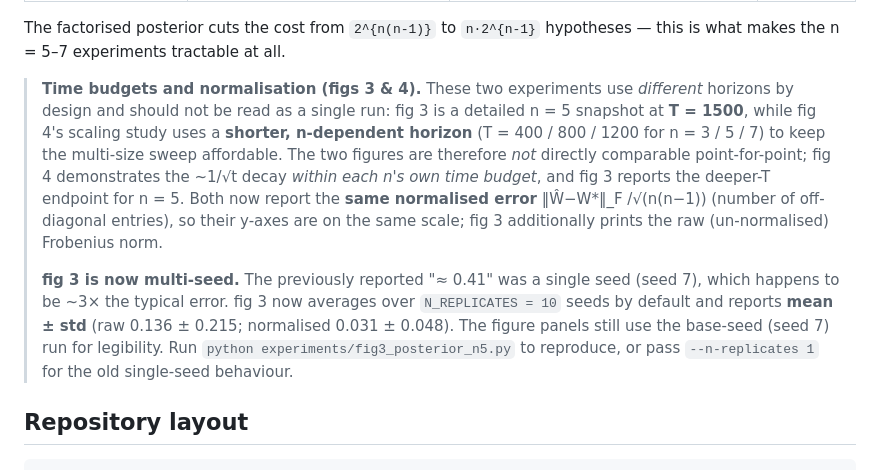
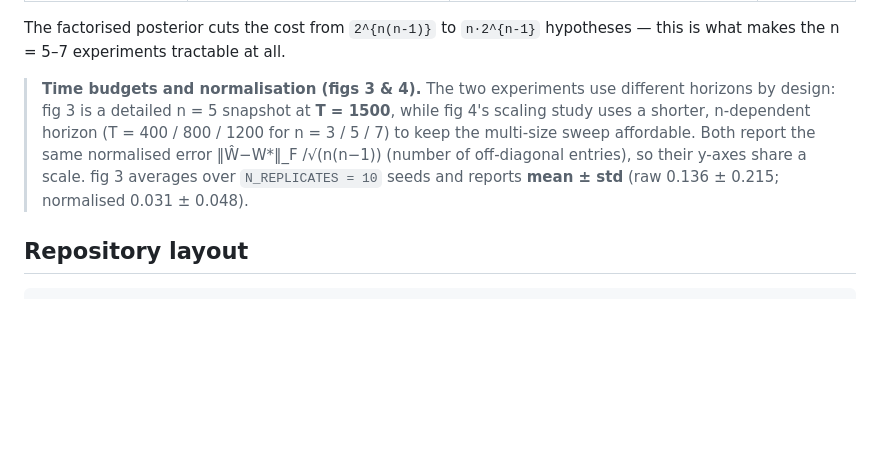
Before and after one commit to mlahozy21/Bayesian-Learning-of-Neural-Interactions, a Markdown page: README.md, the part around one of its changes. GitHub-like rendering; blank space fills up the shorter version.

Commit message:
Update from local working copy

```diff
--- a/README.md
+++ b/README.md
@@ -44,23 +44,13 @@ Every figure of the report is reproduced by one script in `code/experiments/`
 The factorised posterior cuts the cost from `2^{n(n-1)}` to `n·2^{n-1}` hypotheses —
 this is what makes the n = 5–7 experiments tractable at all.
 
-> **Time budgets and normalisation (figs 3 & 4).** These two experiments use
-> *different* horizons by design and should not be read as a single run:
-> fig 3 is a detailed n = 5 snapshot at **T = 1500**, while fig 4's scaling study
-> uses a **shorter, n-dependent horizon** (T = 400 / 800 / 1200 for n = 3 / 5 / 7)
-> to keep the multi-size sweep affordable. The two figures are therefore *not*
-> directly comparable point-for-point; fig 4 demonstrates the ~1/√t decay
-> *within each n's own time budget*, and fig 3 reports the deeper-T endpoint for
-> n = 5. Both now report the **same normalised error** ‖Ŵ−W*‖_F /√(n(n−1))
-> (number of off-diagonal entries), so their y-axes are on the same scale; fig 3
-> additionally prints the raw (un-normalised) Frobenius norm.
->
-> **fig 3 is now multi-seed.** The previously reported "≈ 0.41" was a single
-> seed (seed 7), which happens to be ~3× the typical error. fig 3 now averages
-> over `N_REPLICATES = 10` seeds by default and reports **mean ± std**
-> (raw 0.136 ± 0.215; normalised 0.031 ± 0.048). The figure panels still use the
-> base-seed (seed 7) run for legibility. Run `python experiments/fig3_posterior_n5.py`
-> to reproduce, or pass `--n-replicates 1` for the old single-seed behaviour.
+> **Time budgets and normalisation (figs 3 & 4).** The two experiments use different
+> horizons by design: fig 3 is a detailed n = 5 snapshot at **T = 1500**, while fig 4's
+> scaling study uses a shorter, n-dependent horizon (T = 400 / 800 / 1200 for
+> n = 3 / 5 / 7) to keep the multi-size sweep affordable. Both report the same
+> normalised error ‖Ŵ−W*‖_F /√(n(n−1)) (number of off-diagonal entries), so their
+> y-axes share a scale. fig 3 averages over `N_REPLICATES = 10` seeds and reports
+> **mean ± std** (raw 0.136 ± 0.215; normalised 0.031 ± 0.048).
 
 ## Repository layout
 
```
Also changed, not shown: other parts of README.md (+1 -0 lines).
